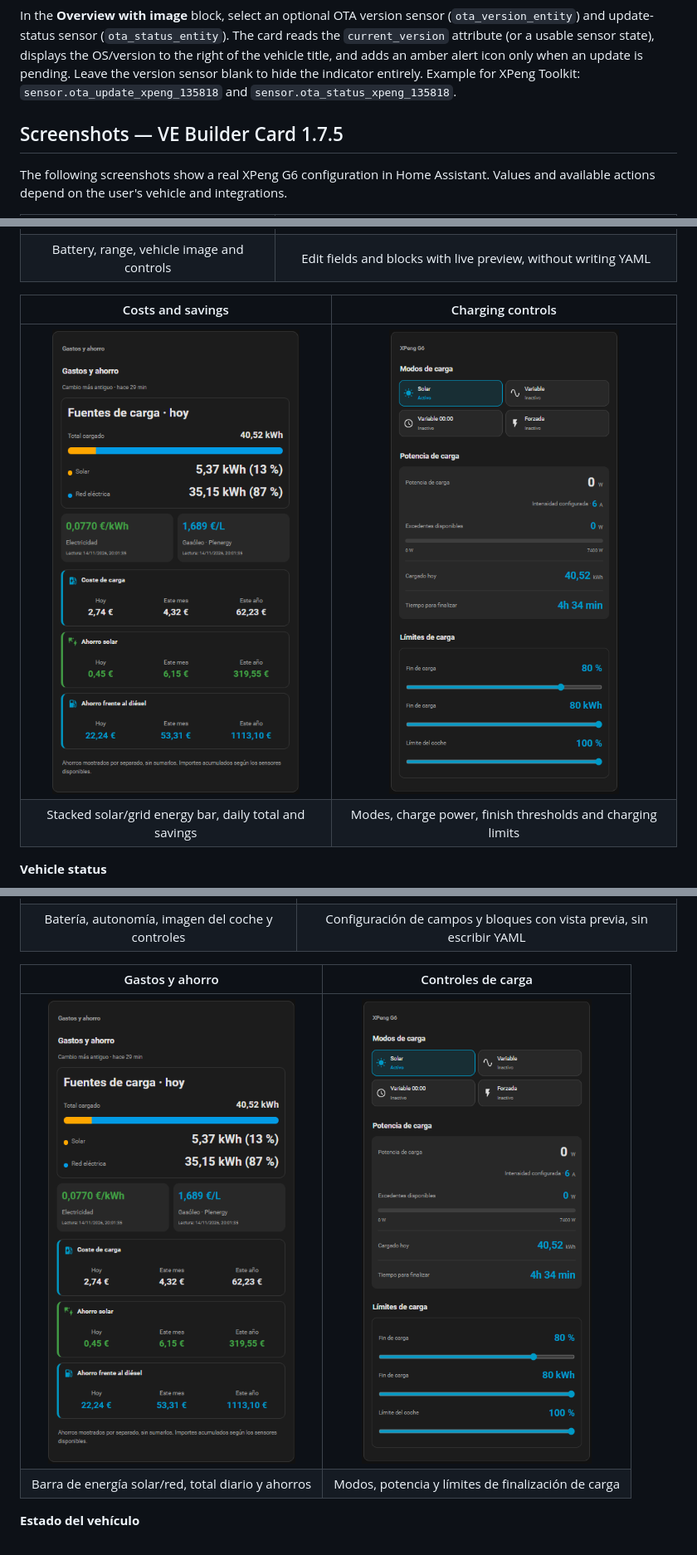
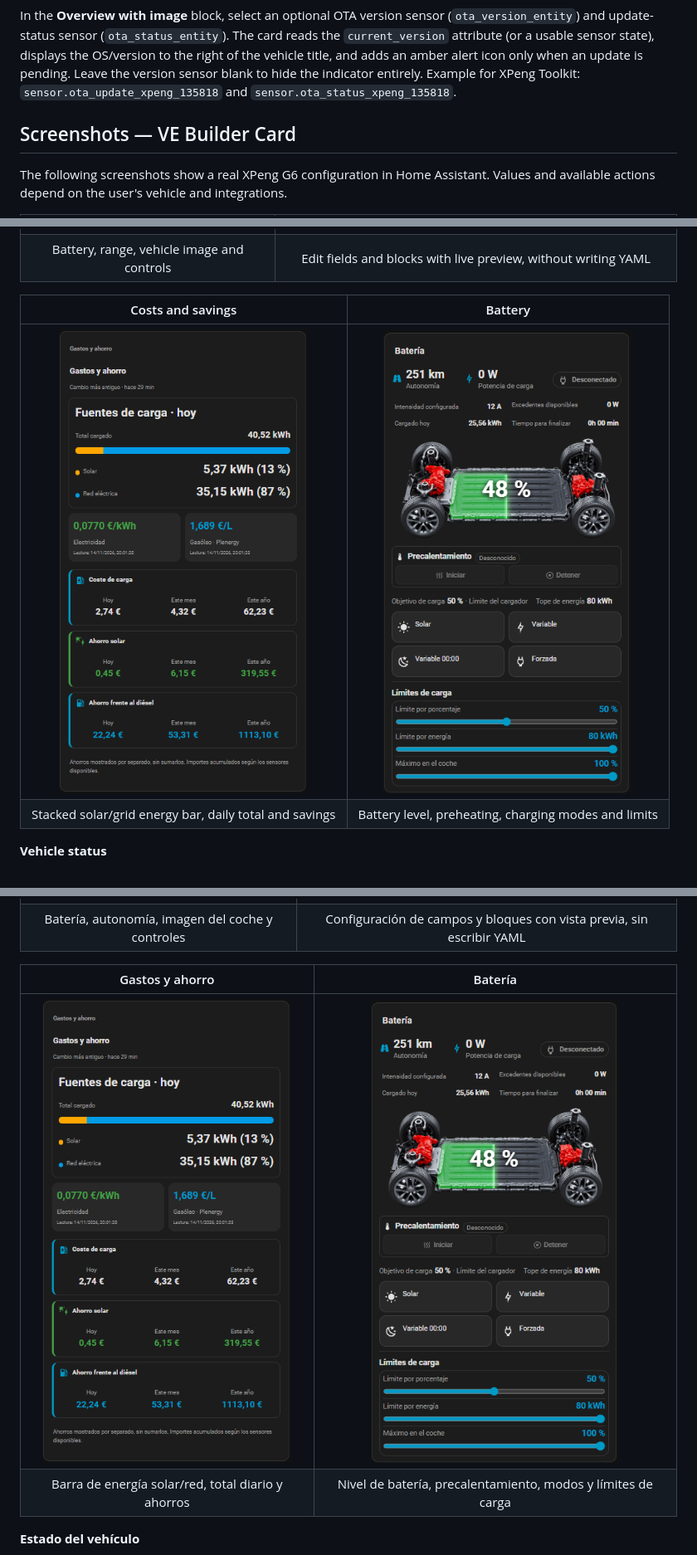
Before and after one commit to sergey08/ve-builder-card, a Markdown page: README.md, 3 parts joined by grey strips. Shown at 83% size. Drawn GitHub-style; pictures changed too: assets/screenshots/battery-2026.png (added).

Commit message:
docs: show the compact Battery card in the screenshot gallery

```diff
--- a/README.md
+++ b/README.md
@@ -79,7 +79,7 @@ Standard saved labels now follow the selected card language in English, Spanish,
 
 In the **Overview with image** block, select an optional OTA version sensor (`ota_version_entity`) and update-status sensor (`ota_status_entity`). The card reads the `current_version` attribute (or a usable sensor state), displays the OS/version to the right of the vehicle title, and adds an amber alert icon only when an update is pending. Leave the version sensor blank to hide the indicator entirely. Example for XPeng Toolkit: `sensor.ota_update_xpeng_135818` and `sensor.ota_status_xpeng_135818`.
 
-## Screenshots — VE Builder Card 1.7.5
+## Screenshots — VE Builder Card
 
 The following screenshots show a real XPeng G6 configuration in Home Assistant. Values and available actions depend on the user's vehicle and integrations.
 
@@ -88,10 +88,10 @@ The following screenshots show a real XPeng G6 configuration in Home Assistant.
 | <img src="assets/screenshots/vehicle-overview-2026.png" alt="XPeng G6 battery, range, vehicle image and actions" width="300"> | <img src="assets/screenshots/visual-editor-2026.png" alt="Visual editor with configuration, visibility, design and live preview" width="480"> |
 | Battery, range, vehicle image and controls | Edit fields and blocks with live preview, without writing YAML |
 
-| Costs and savings | Charging controls |
+| Costs and savings | Battery |
 |:--:|:--:|
-| <img src="assets/screenshots/costs-savings-2026.png" alt="Solar and grid daily charging sources, electricity costs and savings" width="300"> | <img src="assets/screenshots/charging-controls-2026.png" alt="Charging modes, power and charge limits" width="300"> |
-| Stacked solar/grid energy bar, daily total and savings | Modes, charge power, finish thresholds and charging limits |
+| <img src="assets/screenshots/costs-savings-2026.png" alt="Solar and grid daily charging sources, electricity costs and savings" width="300"> | <img src="https://raw.githubusercontent.com/sergey08/ve-builder-card/main/assets/screenshots/battery-2026.png" alt="Battery card with charge level, preheating, charging modes and limits" width="300"> |
+| Stacked solar/grid energy bar, daily total and savings | Battery level, preheating, charging modes and limits |
 
 **Vehicle status**
 
@@ -274,10 +274,10 @@ Estas imágenes corresponden a una configuración real del XPeng G6 en Home Assi
 | <img src="assets/screenshots/vehicle-overview-2026.png" alt="XPeng G6 con batería, autonomía, imagen y acciones" width="300"> | <img src="assets/screenshots/visual-editor-2026.png" alt="Editor visual con configuración, visibilidad, diseño y vista previa" width="480"> |
 | Batería, autonomía, imagen del coche y controles | Configuración de campos y bloques con vista previa, sin escribir YAML |
 
-| Gastos y ahorro | Controles de carga |
+| Gastos y ahorro | Batería |
 |:--:|:--:|
-| <img src="assets/screenshots/costs-savings-2026.png" alt="Fuentes de carga solar y red, costes y ahorros" width="300"> | <img src="assets/screenshots/charging-controls-2026.png" alt="Modos de carga, potencia y límites" width="300"> |
-| Barra de energía solar/red, total diario y ahorros | Modos, potencia y límites de finalización de carga |
+| <img src="assets/screenshots/costs-savings-2026.png" alt="Fuentes de carga solar y red, costes y ahorros" width="300"> | <img src="https://raw.githubusercontent.com/sergey08/ve-builder-card/main/assets/screenshots/battery-2026.png" alt="Tarjeta Batería con nivel de carga, precalentamiento, modos y límites" width="300"> |
+| Barra de energía solar/red, total diario y ahorros | Nivel de batería, precalentamiento, modos y límites de carga |
 
 **Estado del vehículo**
 
```
Also changed, not shown: other parts of README.md (+1 -1 lines), README.es.md (+4 -4 lines).
